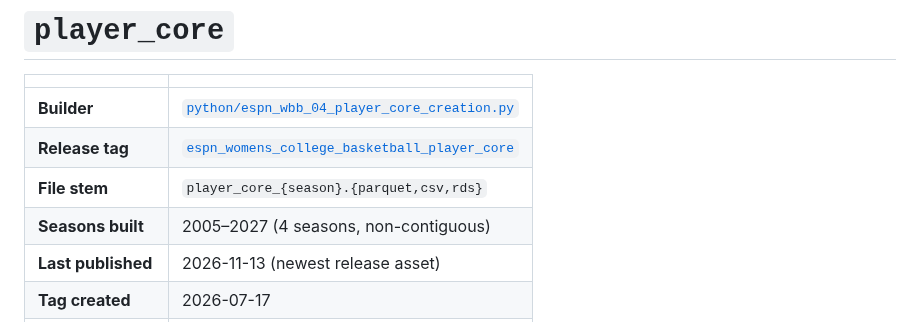
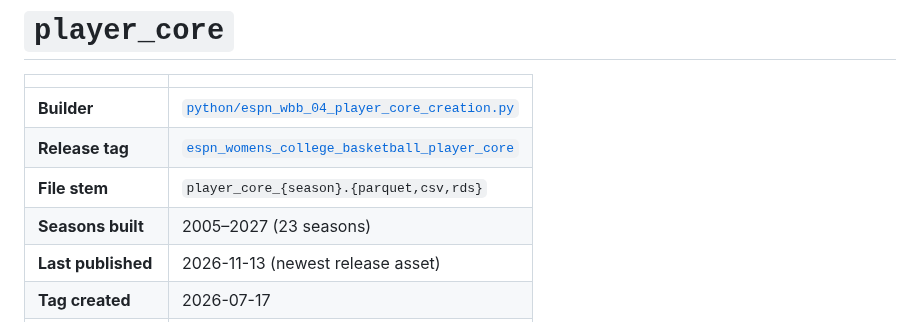
Before and after one commit to sportsdataverse/wehoop-wbb-data, a Markdown page: docs/datasets/player_core.md, the part around one of its changes. Rendered like a GitHub page.

Commit message:
docs: refresh generated dataset tables

```diff
--- a/docs/datasets/player_core.md
+++ b/docs/datasets/player_core.md
@@ -7,7 +7,7 @@
 | **Builder** | [`python/espn_wbb_04_player_core_creation.py`](../../python/espn_wbb_04_player_core_creation.py) |
 | **Release tag** | [`espn_womens_college_basketball_player_core`](https://github.com/sportsdataverse/sportsdataverse-data/releases/tag/espn_womens_college_basketball_player_core) |
 | **File stem** | `player_core_{season}.{parquet,csv,rds}` |
-| **Seasons built** | 2005–2027 (4 seasons, non-contiguous) |
+| **Seasons built** | 2005–2027 (23 seasons) |
 | **Last published** | 2026-11-13 (newest release asset) |
 | **Tag created** | 2026-07-17 |
 | **Release assets** | 76 |
```
Also changed, not shown: other parts of docs/datasets/player_core.md (+21 -2 lines).
